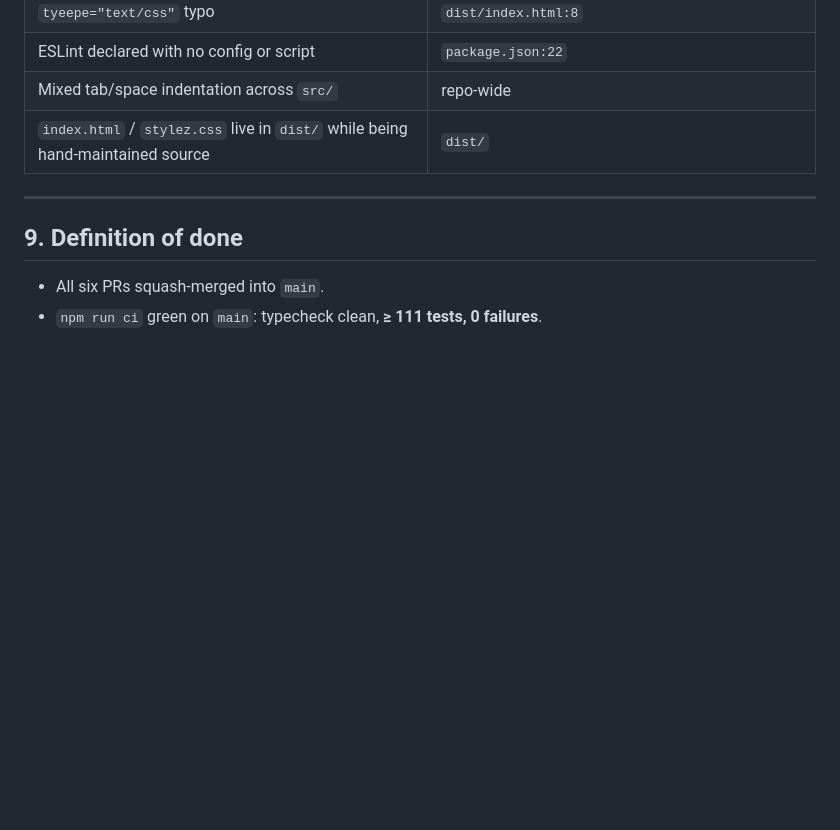
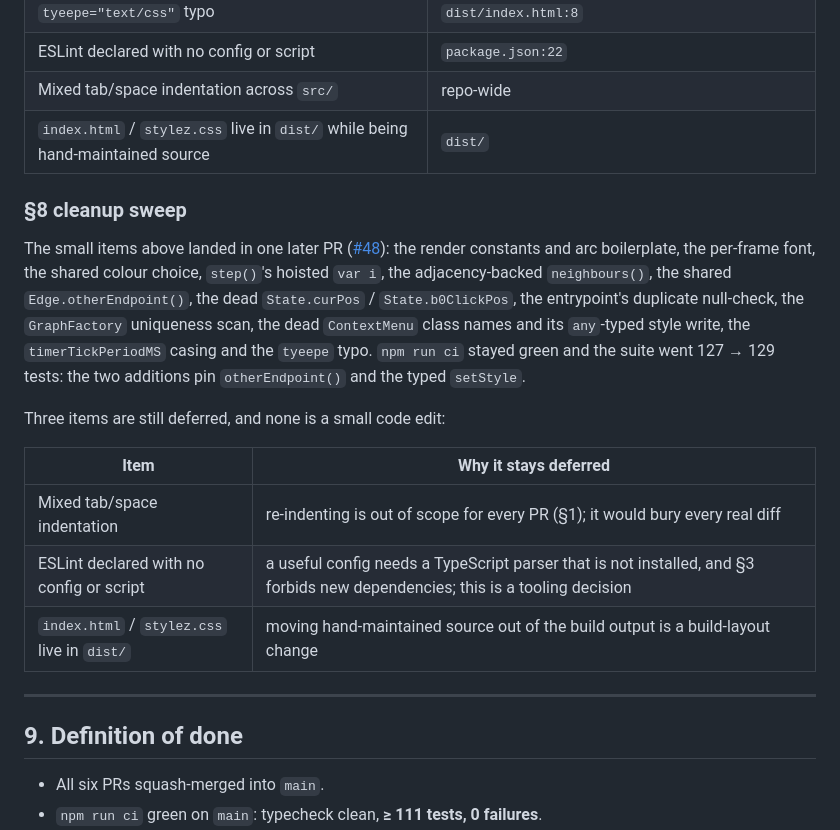
Before and after one commit to davidbarkhuizen/cuniform, a Markdown page: DRY_REFACTOR_PLAN.md, the part around the change. Drawn GitHub-style; blank space fills up the shorter version.

Commit message:
docs: record the section 8 cleanup sweep in the workplan

```diff
--- a/DRY_REFACTOR_PLAN.md
+++ b/DRY_REFACTOR_PLAN.md
@@ -625,6 +625,27 @@ later "cleanup sweep" PR once the structural work has landed.
 | Mixed tab/space indentation across `src/` | repo-wide |
 | `index.html` / `stylez.css` live in `dist/` while being hand-maintained source | `dist/` |
 
+### §8 cleanup sweep
+
+The small items above landed in one later PR
+([#48](https://github.com/davidbarkhuizen/cuniform/pull/48)): the render
+constants and arc boilerplate, the per-frame font, the shared colour choice,
+`step()`'s hoisted `var i`, the adjacency-backed `neighbours()`, the shared
+`Edge.otherEndpoint()`, the dead `State.curPos` / `State.b0ClickPos`, the
+entrypoint's duplicate null-check, the `GraphFactory` uniqueness scan, the dead
+`ContextMenu` class names and its `any`-typed style write, the
+`timerTickPeriodMS` casing and the `tyeepe` typo. `npm run ci` stayed green and
+the suite went 127 → 129 tests: the two additions pin `otherEndpoint()` and the
+typed `setStyle`.
+
+Three items are still deferred, and none is a small code edit:
+
+| Item | Why it stays deferred |
+| --- | --- |
+| Mixed tab/space indentation | re-indenting is out of scope for every PR (§1); it would bury every real diff |
+| ESLint declared with no config or script | a useful config needs a TypeScript parser that is not installed, and §3 forbids new dependencies; this is a tooling decision |
+| `index.html` / `stylez.css` live in `dist/` | moving hand-maintained source out of the build output is a build-layout change |
+
 ---
 
 ## 9. Definition of done
```
